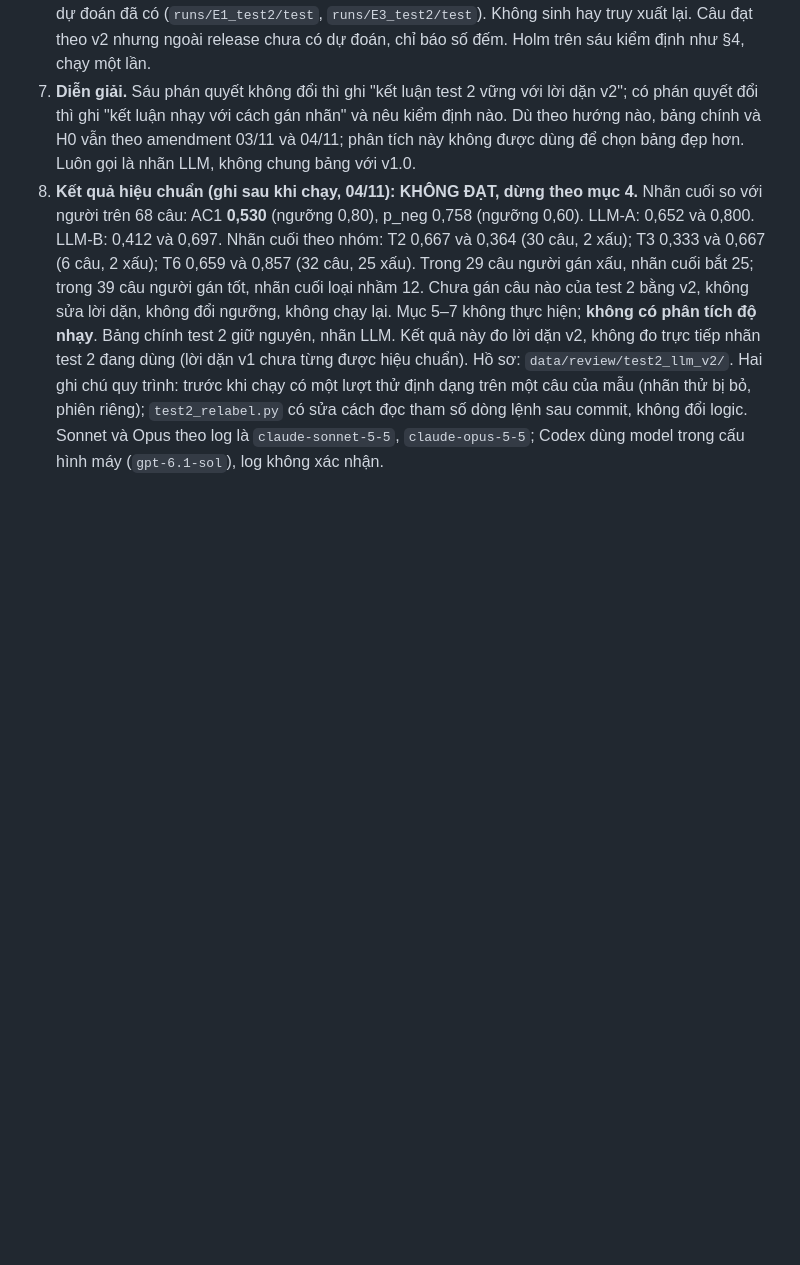
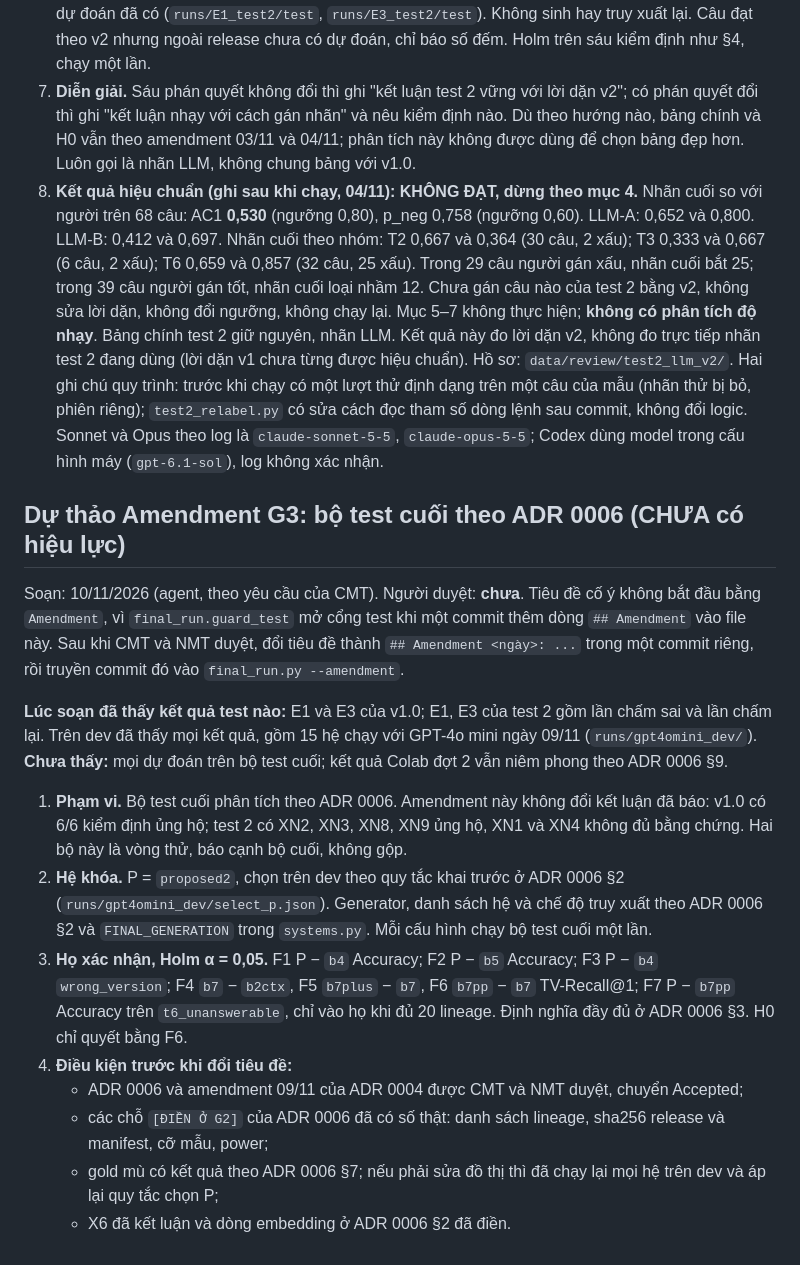
Before and after one commit to cmtri2005/graphrag-legal-thesis, a Markdown page: docs/decisions/0005-ke-hoach-phan-tich.md, the part around the change. Rendered like a GitHub page; blank space fills up the shorter version.

Commit message:
docs: ghi P = proposed2 vào ADR 0006, soạn dự thảo amendment G3 ở ADR 0005
Dự thảo chưa có hiệu lực, tiêu đề cố ý không mở cổng guard_test.

Co-Authored-By: Claude Opus 5.5 <noreply@anthropic.com>

```diff
--- a/docs/decisions/0005-ke-hoach-phan-tich.md
+++ b/docs/decisions/0005-ke-hoach-phan-tich.md
@@ -301,3 +301,18 @@ Người viết lời dặn v2 đã thấy các số này. Phiên gán v2 chạy
    trong 39 câu người gán tốt, nhãn cuối loại nhầm 12. Chưa gán câu nào của test 2 bằng v2, không sửa lời dặn, không đổi ngưỡng, không chạy lại. Mục 5–7 không thực hiện; **không có phân tích độ nhạy**.
    Bảng chính test 2 giữ nguyên, nhãn LLM. Kết quả này đo lời dặn v2, không đo trực tiếp nhãn test 2 đang dùng (lời dặn v1 chưa từng được hiệu chuẩn). Hồ sơ: `data/review/test2_llm_v2/`.
    Hai ghi chú quy trình: trước khi chạy có một lượt thử định dạng trên một câu của mẫu (nhãn thử bị bỏ, phiên riêng); `test2_relabel.py` có sửa cách đọc tham số dòng lệnh sau commit, không đổi logic. Sonnet và Opus theo log là `claude-sonnet-5-5`, `claude-opus-5-5`; Codex dùng model trong cấu hình máy (`gpt-6.1-sol`), log không xác nhận.
+
+## Dự thảo Amendment G3: bộ test cuối theo ADR 0006 (CHƯA có hiệu lực)
+
+Soạn: 10/11/2026 (agent, theo yêu cầu của CMT). Người duyệt: **chưa**. Tiêu đề cố ý không bắt đầu bằng `Amendment`, vì `final_run.guard_test` mở cổng test khi một commit thêm dòng `## Amendment` vào file này. Sau khi CMT và NMT duyệt, đổi tiêu đề thành `## Amendment <ngày>: ...` trong một commit riêng, rồi truyền commit đó vào `final_run.py --amendment`.
+
+**Lúc soạn đã thấy kết quả test nào:** E1 và E3 của v1.0; E1, E3 của test 2 gồm lần chấm sai và lần chấm lại. Trên dev đã thấy mọi kết quả, gồm 15 hệ chạy với GPT-4o mini ngày 09/11 (`runs/gpt4omini_dev/`). **Chưa thấy:** mọi dự đoán trên bộ test cuối; kết quả Colab đợt 2 vẫn niêm phong theo ADR 0006 §9.
+
+1. **Phạm vi.** Bộ test cuối phân tích theo ADR 0006. Amendment này không đổi kết luận đã báo: v1.0 có 6/6 kiểm định ủng hộ; test 2 có XN2, XN3, XN8, XN9 ủng hộ, XN1 và XN4 không đủ bằng chứng. Hai bộ này là vòng thử, báo cạnh bộ cuối, không gộp.
+2. **Hệ khóa.** P = `proposed2`, chọn trên dev theo quy tắc khai trước ở ADR 0006 §2 (`runs/gpt4omini_dev/select_p.json`). Generator, danh sách hệ và chế độ truy xuất theo ADR 0006 §2 và `FINAL_GENERATION` trong `systems.py`. Mỗi cấu hình chạy bộ test cuối một lần.
+3. **Họ xác nhận, Holm α = 0,05.** F1 P − `b4` Accuracy; F2 P − `b5` Accuracy; F3 P − `b4` `wrong_version`; F4 `b7` − `b2ctx`, F5 `b7plus` − `b7`, F6 `b7pp` − `b7` TV-Recall@1; F7 P − `b7pp` Accuracy trên `t6_unanswerable`, chỉ vào họ khi đủ 20 lineage. Định nghĩa đầy đủ ở ADR 0006 §3. H0 chỉ quyết bằng F6.
+4. **Điều kiện trước khi đổi tiêu đề:**
+   - ADR 0006 và amendment 09/11 của ADR 0004 được CMT và NMT duyệt, chuyển Accepted;
+   - các chỗ `[ĐIỀN Ở G2]` của ADR 0006 đã có số thật: danh sách lineage, sha256 release và manifest, cỡ mẫu, power;
+   - gold mù có kết quả theo ADR 0006 §7; nếu phải sửa đồ thị thì đã chạy lại mọi hệ trên dev và áp lại quy tắc chọn P;
+   - X6 đã kết luận và dòng embedding ở ADR 0006 §2 đã điền.
```
Also changed, not shown: docs/decisions/0006-ke-hoach-phan-tich-bo-test-cuoi.md (+3 -3 lines), 1 other file.
